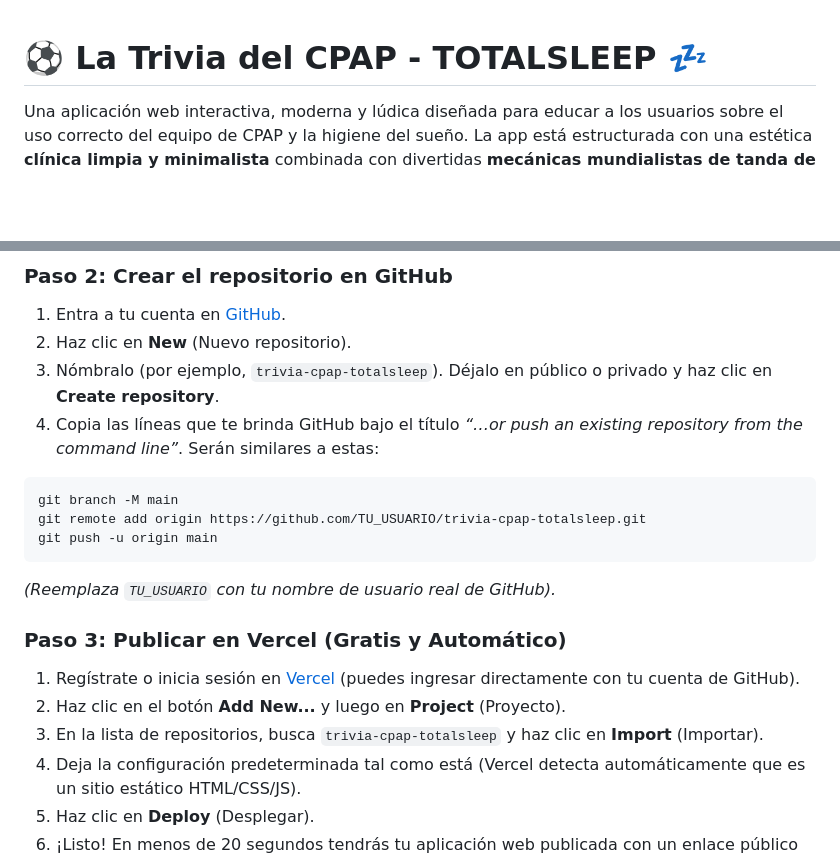
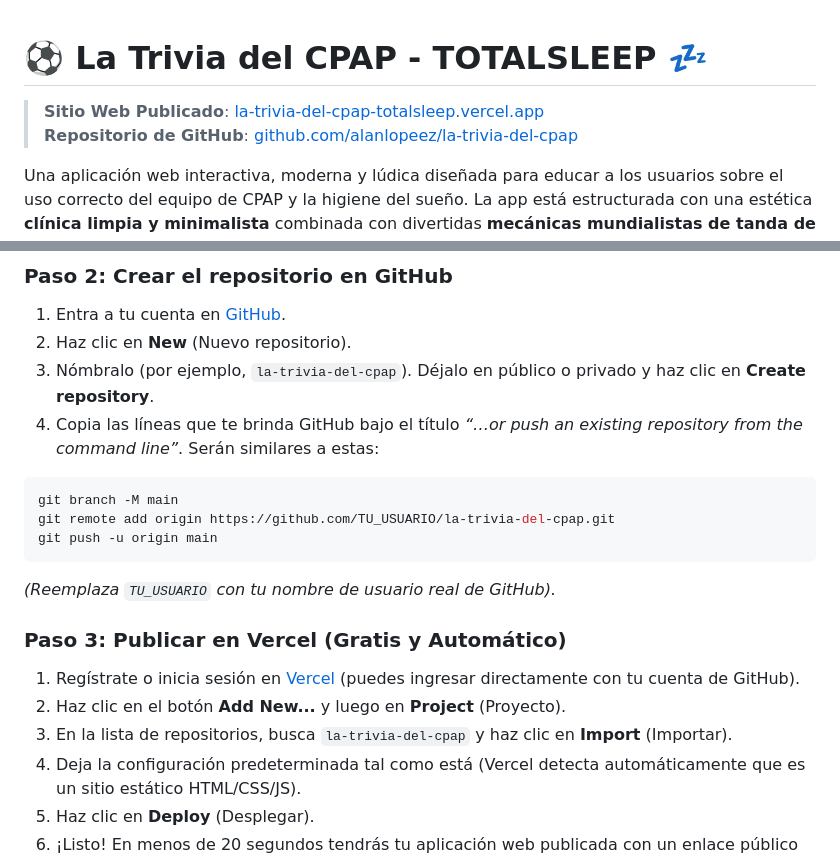
Before and after one commit to alanlopeez/la-trivia-del-cpap, a Markdown page: README.md, 2 parts joined by grey strips. GitHub-like rendering; blank space fills up the shorter version.

````diff
--- a/README.md
+++ b/README.md
@@ -1,4 +1,7 @@
 # ⚽ La Trivia del CPAP - TOTALSLEEP 💤
+
+> **Sitio Web Publicado**: [la-trivia-del-cpap-totalsleep.vercel.app](https://la-trivia-del-cpap-totalsleep.vercel.app)
+> **Repositorio de GitHub**: [github.com/alanlopeez/la-trivia-del-cpap](https://github.com/alanlopeez/la-trivia-del-cpap)
 
 Una aplicación web interactiva, moderna y lúdica diseñada para educar a los usuarios sobre el uso correcto del equipo de CPAP y la higiene del sueño. La app está estructurada con una estética **clínica limpia y minimalista** combinada con divertidas **mecánicas mundialistas de tanda de penales**.
 
@@ -77,11 +80,11 @@ git commit -m "feat: inicializar trivia cpap totalsleep"
 ### Paso 2: Crear el repositorio en GitHub
 1. Entra a tu cuenta en [GitHub](https://github.com).
 2. Haz clic en **New** (Nuevo repositorio).
-3. Nómbralo (por ejemplo, `trivia-cpap-totalsleep`). Déjalo en público o privado y haz clic en **Create repository**.
+3. Nómbralo (por ejemplo, `la-trivia-del-cpap`). Déjalo en público o privado y haz clic en **Create repository**.
 4. Copia las líneas que te brinda GitHub bajo el título *“…or push an existing repository from the command line”*. Serán similares a estas:
 ```bash
 git branch -M main
-git remote add origin https://github.com/TU_USUARIO/trivia-cpap-totalsleep.git
+git remote add origin https://github.com/TU_USUARIO/la-trivia-del-cpap.git
 git push -u origin main
 ```
 *(Reemplaza `TU_USUARIO` con tu nombre de usuario real de GitHub).*
@@ -89,7 +92,7 @@ git push -u origin main
 ### Paso 3: Publicar en Vercel (Gratis y Automático)
 1. Regístrate o inicia sesión en [Vercel](https://vercel.com) (puedes ingresar directamente con tu cuenta de GitHub).
 2. Haz clic en el botón **Add New...** y luego en **Project** (Proyecto).
-3. En la lista de repositorios, busca `trivia-cpap-totalsleep` y haz clic en **Import** (Importar).
+3. En la lista de repositorios, busca `la-trivia-del-cpap` y haz clic en **Import** (Importar).
 4. Deja la configuración predeterminada tal como está (Vercel detecta automáticamente que es un sitio estático HTML/CSS/JS).
 5. Haz clic en **Deploy** (Desplegar).
 6. ¡Listo! En menos de 20 segundos tendrás tu aplicación web publicada con un enlace público HTTPS para compartir. Cada vez que actualices tu código en GitHub, Vercel actualizará tu sitio web automáticamente.
````
